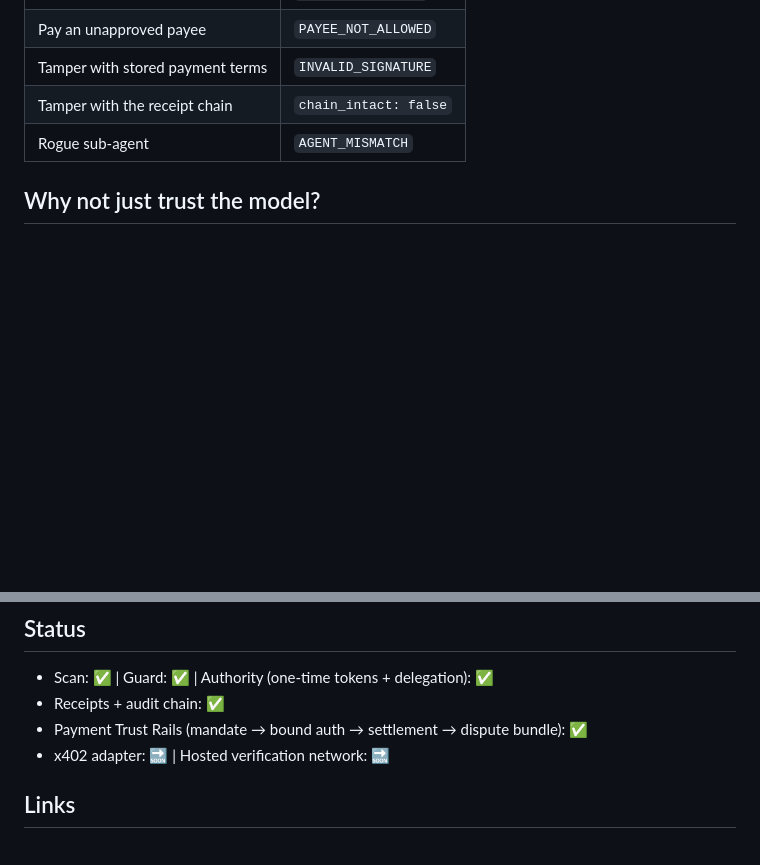
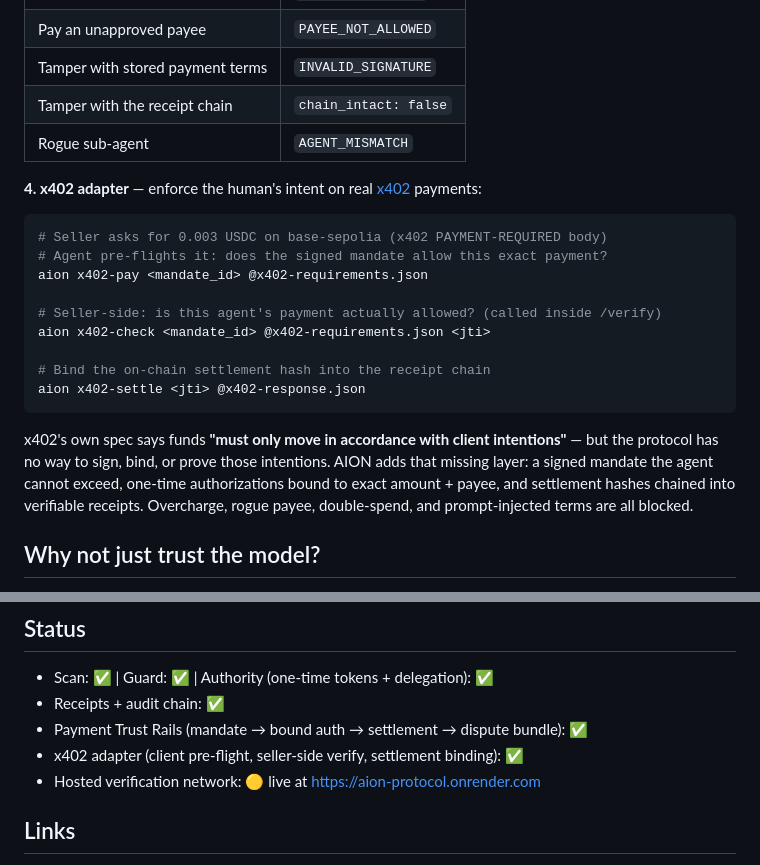
Before and after one commit to Sourabh1845/aion-protocol, a Markdown page: aion_pkg/README.md, 2 parts joined by grey strips. Drawn GitHub-style; blank space fills up the shorter version.

Commit message:
README: document x402 adapter commands + update status (all verified end-to-end)

````diff
--- a/aion_pkg/README.md
+++ b/aion_pkg/README.md
@@ -60,6 +60,26 @@ Attack table (all enforced, all tested):
 | Tamper with the receipt chain | `chain_intact: false` |
 | Rogue sub-agent | `AGENT_MISMATCH` |
 
+**4. x402 adapter** — enforce the human's intent on real [x402](https://www.x402.org) payments:
+
+```bash
+# Seller asks for 0.003 USDC on base-sepolia (x402 PAYMENT-REQUIRED body)
+# Agent pre-flights it: does the signed mandate allow this exact payment?
+aion x402-pay <mandate_id> @x402-requirements.json
+
+# Seller-side: is this agent's payment actually allowed? (called inside /verify)
+aion x402-check <mandate_id> @x402-requirements.json <jti>
+
+# Bind the on-chain settlement hash into the receipt chain
+aion x402-settle <jti> @x402-response.json
+```
+
+x402's own spec says funds **"must only move in accordance with client intentions"** —
+but the protocol has no way to sign, bind, or prove those intentions. AION adds that
+missing layer: a signed mandate the agent cannot exceed, one-time authorizations bound
+to exact amount + payee, and settlement hashes chained into verifiable receipts.
+Overcharge, rogue payee, double-spend, and prompt-injected terms are all blocked.
+
 ## Why not just trust the model?
 
 A modern model writes clean code — that was never the problem.
@@ -95,7 +115,8 @@ The server boots in degraded mode if the database is down and reports it in `/he
 - Scan: ✅ | Guard: ✅ | Authority (one-time tokens + delegation): ✅
 - Receipts + audit chain: ✅
 - Payment Trust Rails (mandate → bound auth → settlement → dispute bundle): ✅
-- x402 adapter: 🔜 | Hosted verification network: 🔜
+- x402 adapter (client pre-flight, seller-side verify, settlement binding): ✅
+- Hosted verification network: 🟡 live at https://aion-protocol.onrender.com
 
 ## Links
 
````
